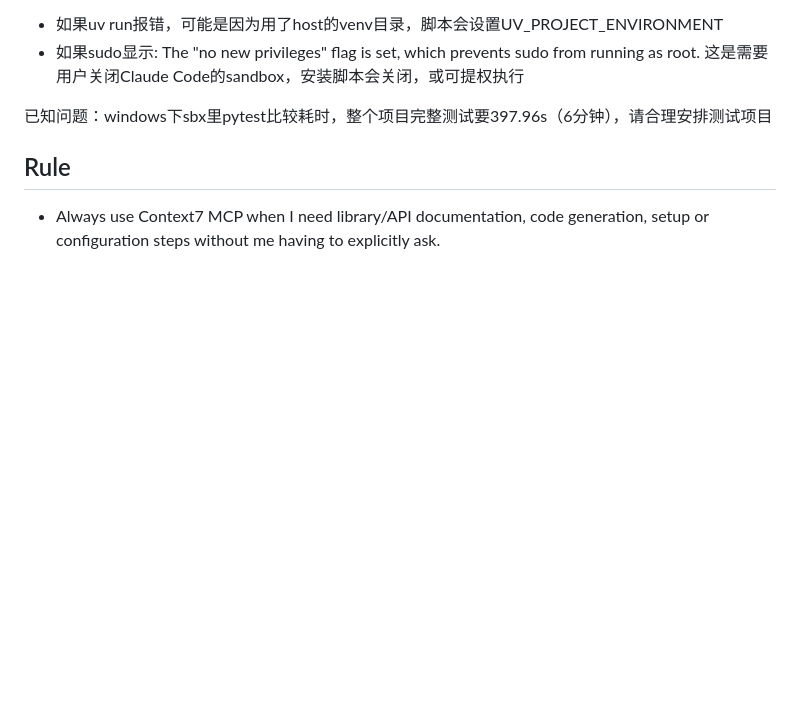
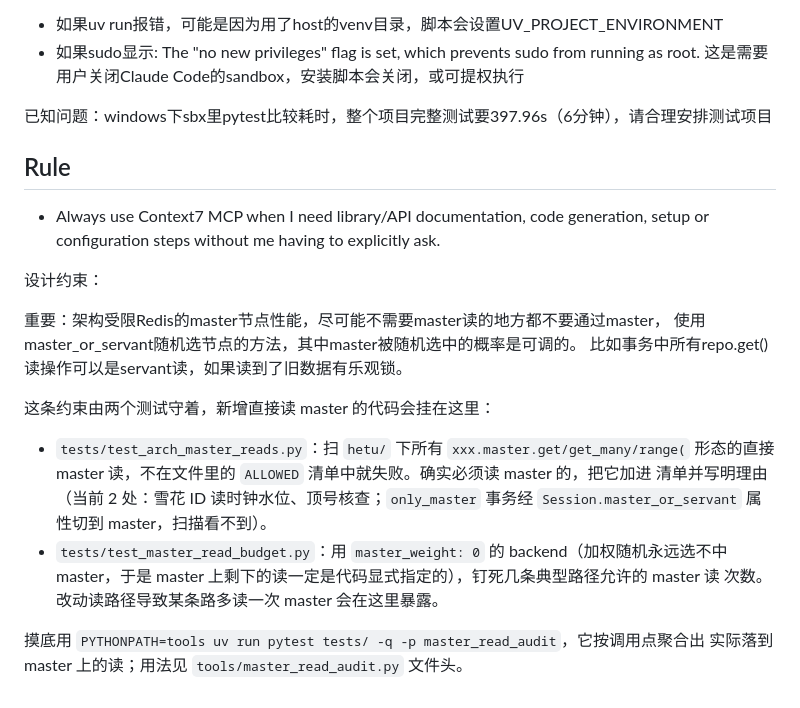
Before and after one commit to Heerozh/HeTu, a Markdown page: CLAUDE.md, the part around the change. Rendered like a GitHub page; blank space fills up the shorter version.

Commit message:
docs(CLAUDE.md): 记下 master 读的设计约束与守护它的两个测试
约束本身是作者写的：架构受限于 Redis master 的性能，能不读 master 的就不读，普通读走
master_or_servant 加权随机。补上它是怎么被执行的——test_arch_master_reads.py 的源码清单、
test_master_read_budget.py 的次数预算，以及 tools/master_read_audit.py 的摸底用法。

```diff
--- a/CLAUDE.md
+++ b/CLAUDE.md
@@ -151,3 +151,22 @@ Client (Unity/JS/C#) ──WebSocket──► Sanic Worker ──► EndpointExe
 
 - Always use Context7 MCP when I need library/API documentation, code generation, setup
   or configuration steps without me having to explicitly ask.
+
+设计约束：
+
+重要：架构受限Redis的master节点性能，尽可能不需要master读的地方都不要通过master，
+      使用master_or_servant随机选节点的方法，其中master被随机选中的概率是可调的。
+      比如事务中所有repo.get()读操作可以是servant读，如果读到了旧数据有乐观锁。
+
+这条约束由两个测试守着，新增直接读 master 的代码会挂在这里：
+
+- `tests/test_arch_master_reads.py`：扫 `hetu/` 下所有 `xxx.master.get/get_many/range(`
+  形态的直接 master 读，不在文件里的 `ALLOWED` 清单中就失败。确实必须读 master 的，把它加进
+  清单并写明理由（当前 2 处：雪花 ID 读时钟水位、顶号核查；`only_master` 事务经
+  `Session.master_or_servant` 属性切到 master，扫描看不到）。
+- `tests/test_master_read_budget.py`：用 `master_weight: 0` 的 backend（加权随机永远选不中
+  master，于是 master 上剩下的读一定是代码显式指定的），钉死几条典型路径允许的 master 读
+  次数。改动读路径导致某条路多读一次 master 会在这里暴露。
+
+摸底用 `PYTHONPATH=tools uv run pytest tests/ -q -p master_read_audit`，它按调用点聚合出
+实际落到 master 上的读；用法见 `tools/master_read_audit.py` 文件头。
```
